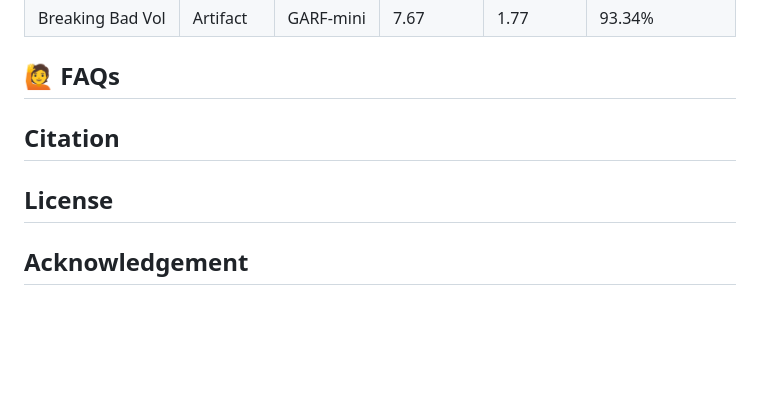
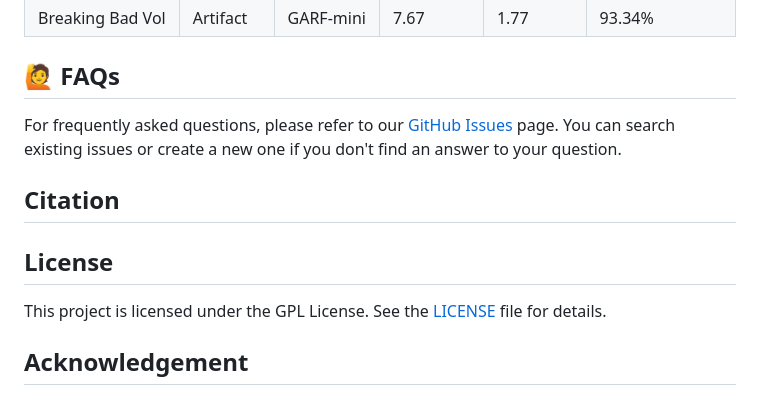
Before and after one commit to brian-xu/GARF, a Markdown page: README.md, the part around the change printed below. Drawn GitHub-style; blank space fills up the shorter version.

```diff
--- a/README.md
+++ b/README.md
@@ -238,11 +241,12 @@ After running the evaluation, per sample transformations will be saved in `logs/
 | Breaking Bad Vol | Artifact | GARF-mini | 7.67 | 1.77 | 93.34% |
 
 ## 🙋 FAQs
-
+For frequently asked questions, please refer to our [GitHub Issues](https://github.com/ai4ce/GARF/issues) page. You can search existing issues or create a new one if you don't find an answer to your question.
 
 ## Citation
 
 ## License
+This project is licensed under the GPL License. See the [LICENSE](LICENSE) file for details.
 
 ## Acknowledgement
  We gratefully acknowledge the Physical Anthropology Unit, Universidad Complutense de Madrid for providing access to the human skeletons under their curation. This work was supported in part through NSF grants 2152565, 2238968, 2322242, and 2426993, and the NYU IT High Performance Computing resources, services, and staff expertise.
```
Also changed, not shown: other parts of README.md (+9 -6 lines).
